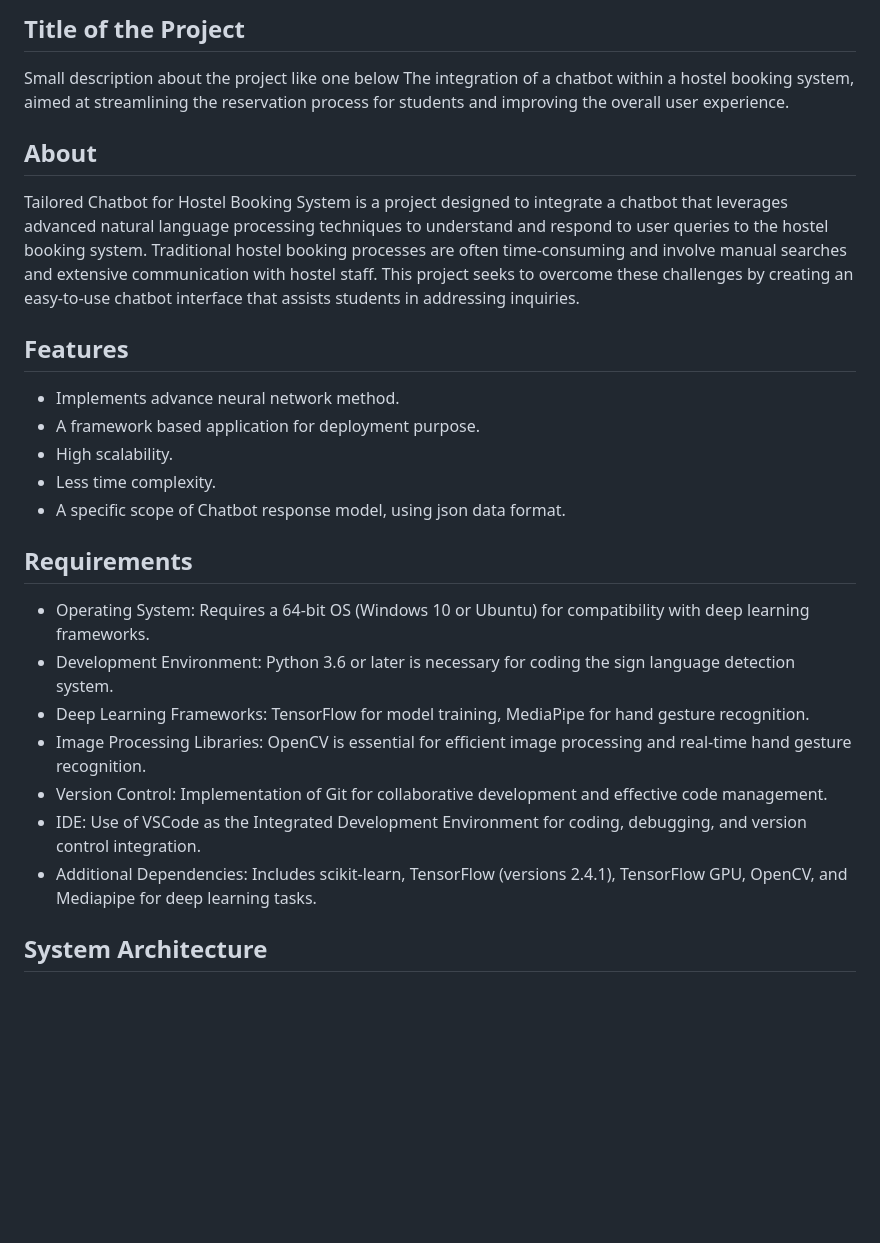
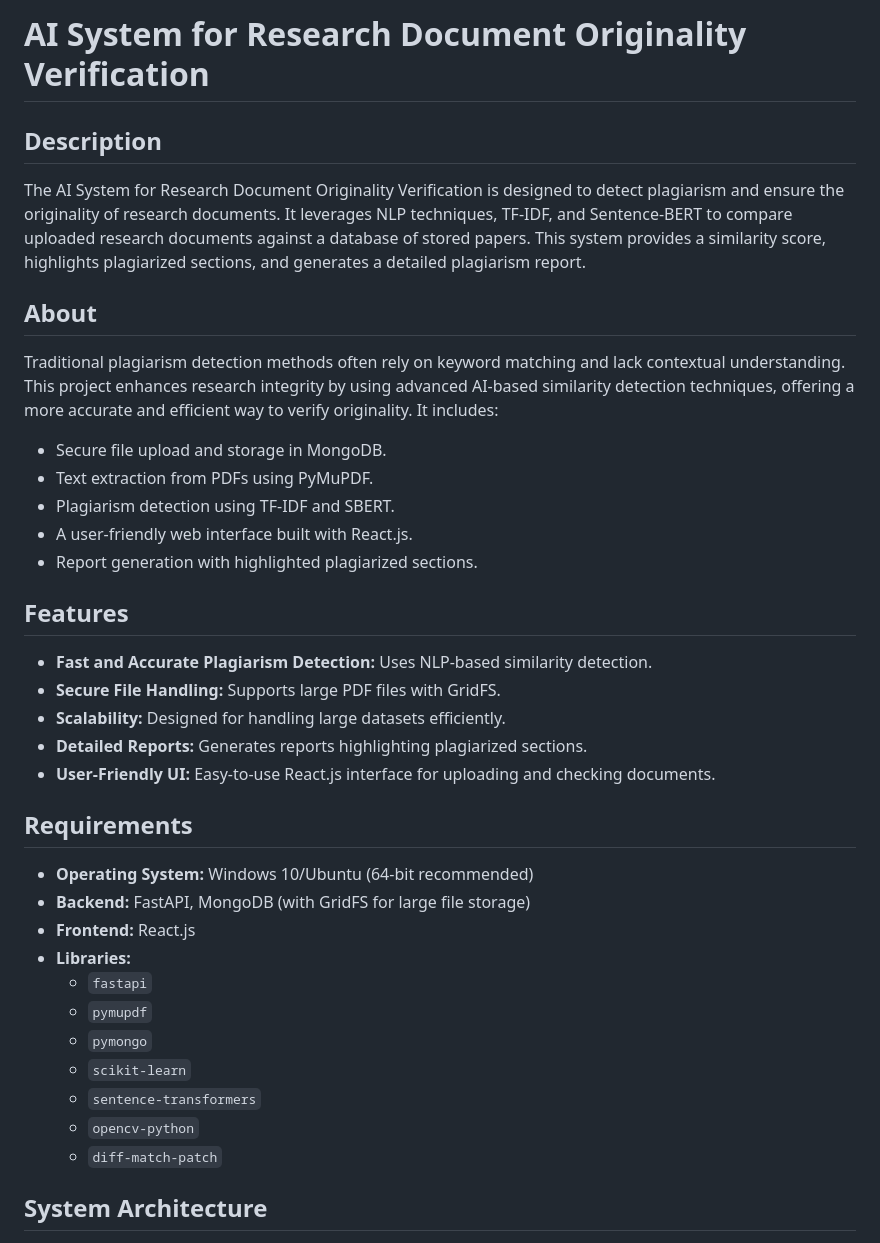
Before and after one commit to Abdul-Wasih03/Innovative-AI-System-for-Research-Document-Originality-Verification, a Markdown page: README.md, the part around the change printed below. Rendered like a GitHub page; blank space fills up the shorter version.

```diff
--- a/README.md
+++ b/README.md
@@ -1,27 +1,34 @@
-## Title of the Project
-Small description about the project like one below
-The integration of a chatbot within a hostel booking system, aimed at streamlining the reservation process for students and improving the overall user experience.
+# AI System for Research Document Originality Verification
+
+## Description
+The AI System for Research Document Originality Verification is designed to detect plagiarism and ensure the originality of research documents. It leverages NLP techniques, TF-IDF, and Sentence-BERT to compare uploaded research documents against a database of stored papers. This system provides a similarity score, highlights plagiarized sections, and generates a detailed plagiarism report.
 
 ## About
-<!--Detailed Description about the project-->
-Tailored Chatbot for Hostel Booking System is a project designed to integrate a chatbot that leverages advanced natural language processing techniques to understand and respond to user queries to the hostel booking system. Traditional hostel booking processes are often time-consuming and involve manual searches and extensive communication with hostel staff. This project seeks to overcome these challenges by creating an easy-to-use chatbot interface that assists students in addressing inquiries.
+Traditional plagiarism detection methods often rely on keyword matching and lack contextual understanding. This project enhances research integrity by using advanced AI-based similarity detection techniques, offering a more accurate and efficient way to verify originality. It includes:
+- Secure file upload and storage in MongoDB.
+- Text extraction from PDFs using PyMuPDF.
+- Plagiarism detection using TF-IDF and SBERT.
+- A user-friendly web interface built with React.js.
+- Report generation with highlighted plagiarized sections.
 
 ## Features
-<!--List the features of the project as shown below-->
-- Implements advance neural network method.
-- A framework based application for deployment purpose.
-- High scalability.
-- Less time complexity.
-- A specific scope of Chatbot response model, using json data format.
+- **Fast and Accurate Plagiarism Detection:** Uses NLP-based similarity detection.
+- **Secure File Handling:** Supports large PDF files with GridFS.
+- **Scalability:** Designed for handling large datasets efficiently.
+- **Detailed Reports:** Generates reports highlighting plagiarized sections.
+- **User-Friendly UI:** Easy-to-use React.js interface for uploading and checking documents.
 
 ## Requirements
-<!--List the requirements of the project as shown below-->
-* Operating System: Requires a 64-bit OS (Windows 10 or Ubuntu) for compatibility with deep learning frameworks.
-* Development Environment: Python 3.6 or later is necessary for coding the sign language detection system.
-* Deep Learning Frameworks: TensorFlow for model training, MediaPipe for hand gesture recognition.
-* Image Processing Libraries: OpenCV is essential for efficient image processing and real-time hand gesture recognition.
-* Version Control: Implementation of Git for collaborative development and effective code management.
-* IDE: Use of VSCode as the Integrated Development Environment for coding, debugging, and version control integration.
-* Additional Dependencies: Includes scikit-learn, TensorFlow (versions 2.4.1), TensorFlow GPU, OpenCV, and Mediapipe for deep learning tasks.
+- **Operating System:** Windows 10/Ubuntu (64-bit recommended)
+- **Backend:** FastAPI, MongoDB (with GridFS for large file storage)
+- **Frontend:** React.js
+- **Libraries:**
+  - `fastapi`
+  - `pymupdf`
+  - `pymongo`
+  - `scikit-learn`
+  - `sentence-transformers`
+  - `opencv-python`
+  - `diff-match-patch`
 
 ## System Architecture
```
Also changed, not shown: other parts of README.md (+57 -23 lines).
